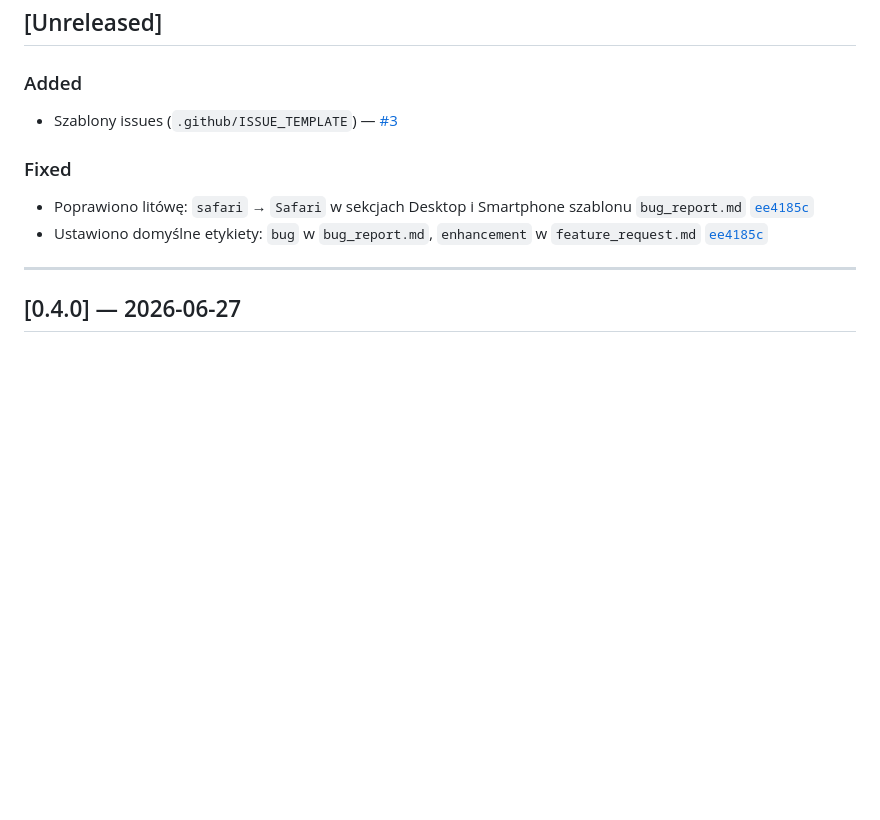
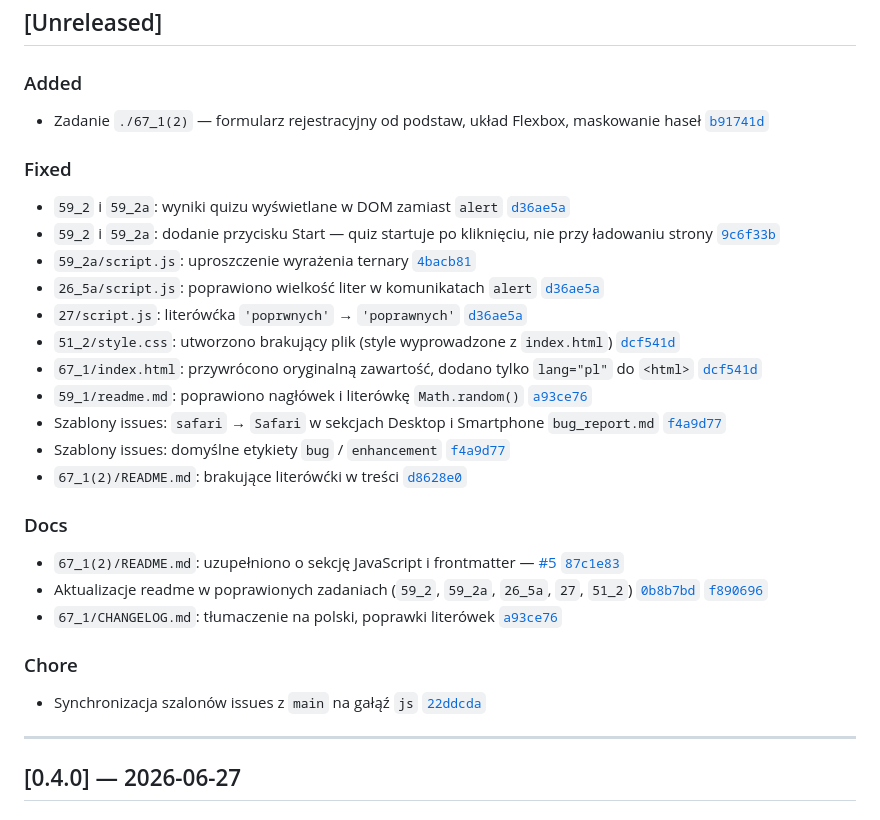
Before and after one commit to reisene/js-react-alx, a Markdown page: CHANGELOG.md, the part around the change. Rendered like a GitHub page; blank space fills up the shorter version.

Commit message:
docs: aktualizacja CHANGELOG — [Unreleased] na podstawie diff js vs main

```diff
--- a/CHANGELOG.md
+++ b/CHANGELOG.md
@@ -9,11 +9,28 @@ Format oparty na [Keep a Changelog](https://keepachangelog.com/pl/1.1.0/).
 ## [Unreleased]
 
 ### Added
-- Szablony issues (`.github/ISSUE_TEMPLATE`) — [#3](https://github.com/reisene/js-react-alx/pull/3)
+- Zadanie `./67_1(2)` — formularz rejestracyjny od podstaw, układ Flexbox, maskowanie haseł [`b91741d`](https://github.com/reisene/js-react-alx/commit/b91741d687721dcc384bddbb4c6009a6d41e5aee)
 
 ### Fixed
-- Poprawiono litówę: `safari` → `Safari` w sekcjach Desktop i Smartphone szablonu `bug_report.md` [`ee4185c`](https://github.com/reisene/js-react-alx/commit/ee4185c6a9d9fb3ff1e25dc2d417552ca069b615)
-- Ustawiono domyślne etykiety: `bug` w `bug_report.md`, `enhancement` w `feature_request.md` [`ee4185c`](https://github.com/reisene/js-react-alx/commit/ee4185c6a9d9fb3ff1e25dc2d417552ca069b615)
+- `59_2` i `59_2a`: wyniki quizu wyświetlane w DOM zamiast `alert` [`d36ae5a`](https://github.com/reisene/js-react-alx/commit/d36ae5a9dc6f2c9692193db4b7e3dd0ead83a454)
+- `59_2` i `59_2a`: dodanie przycisku Start — quiz startuje po kliknięciu, nie przy ładowaniu strony [`9c6f33b`](https://github.com/reisene/js-react-alx/commit/9c6f33b22f1fa6daad8cdf2f190a02fba90c330a)
+- `59_2a/script.js`: uproszczenie wyrażenia ternary [`4bacb81`](https://github.com/reisene/js-react-alx/commit/4bacb81ad0deab8fe606b7b4d5ffe73ca02c893b)
+- `26_5a/script.js`: poprawiono wielkość liter w komunikatach `alert` [`d36ae5a`](https://github.com/reisene/js-react-alx/commit/d36ae5a9dc6f2c9692193db4b7e3dd0ead83a454)
+- `27/script.js`: literówćka `'poprwnych'` → `'poprawnych'` [`d36ae5a`](https://github.com/reisene/js-react-alx/commit/d36ae5a9dc6f2c9692193db4b7e3dd0ead83a454)
+- `51_2/style.css`: utworzono brakujący plik (style wyprowadzone z `index.html`) [`dcf541d`](https://github.com/reisene/js-react-alx/commit/dcf541d97b876bb34ac25116d25ceec940523f99)
+- `67_1/index.html`: przywrócono oryginalną zawartość, dodano tylko `lang="pl"` do `<html>` [`dcf541d`](https://github.com/reisene/js-react-alx/commit/dcf541d97b876bb34ac25116d25ceec940523f99)
+- `59_1/readme.md`: poprawiono nagłówek i literówkę `Math.random()` [`a93ce76`](https://github.com/reisene/js-react-alx/commit/a93ce76c2d7c7fc250ac9f15d1010b900e9aa34f)
+- Szablony issues: `safari` → `Safari` w sekcjach Desktop i Smartphone `bug_report.md` [`f4a9d77`](https://github.com/reisene/js-react-alx/commit/f4a9d77afe13fc3539d4d637f4e7cac3c21de364)
+- Szablony issues: domyślne etykiety `bug` / `enhancement` [`f4a9d77`](https://github.com/reisene/js-react-alx/commit/f4a9d77afe13fc3539d4d637f4e7cac3c21de364)
+- `67_1(2)/README.md`: brakujące literówćki w treści [`d8628e0`](https://github.com/reisene/js-react-alx/commit/d8628e006f92fc3c469e1d0d0592c4073edf89aa)
+
+### Docs
+- `67_1(2)/README.md`: uzupełniono o sekcję JavaScript i frontmatter — [#5](https://github.com/reisene/js-react-alx/pull/5) [`87c1e83`](https://github.com/reisene/js-react-alx/commit/87c1e83c29c7b6c83985e19313569eae4c466021)
+- Aktualizacje readme w poprawionych zadaniach (`59_2`, `59_2a`, `26_5a`, `27`, `51_2`) [`0b8b7bd`](https://github.com/reisene/js-react-alx/commit/0b8b7bd846e9adc91aaff4a1bf143deef7a7dac8) [`f890696`](https://github.com/reisene/js-react-alx/commit/f890696213b569e81463a3c044572a811c8b85f9)
+- `67_1/CHANGELOG.md`: tłumaczenie na polski, poprawki literówek [`a93ce76`](https://github.com/reisene/js-react-alx/commit/a93ce76c2d7c7fc250ac9f15d1010b900e9aa34f)
+
+### Chore
+- Synchronizacja szalonów issues z `main` na gałąź `js` [`22ddcda`](https://github.com/reisene/js-react-alx/commit/22ddcdaf234a0de77f8fa88a63db4e94b1ddaf76)
 
 ---
 
```
